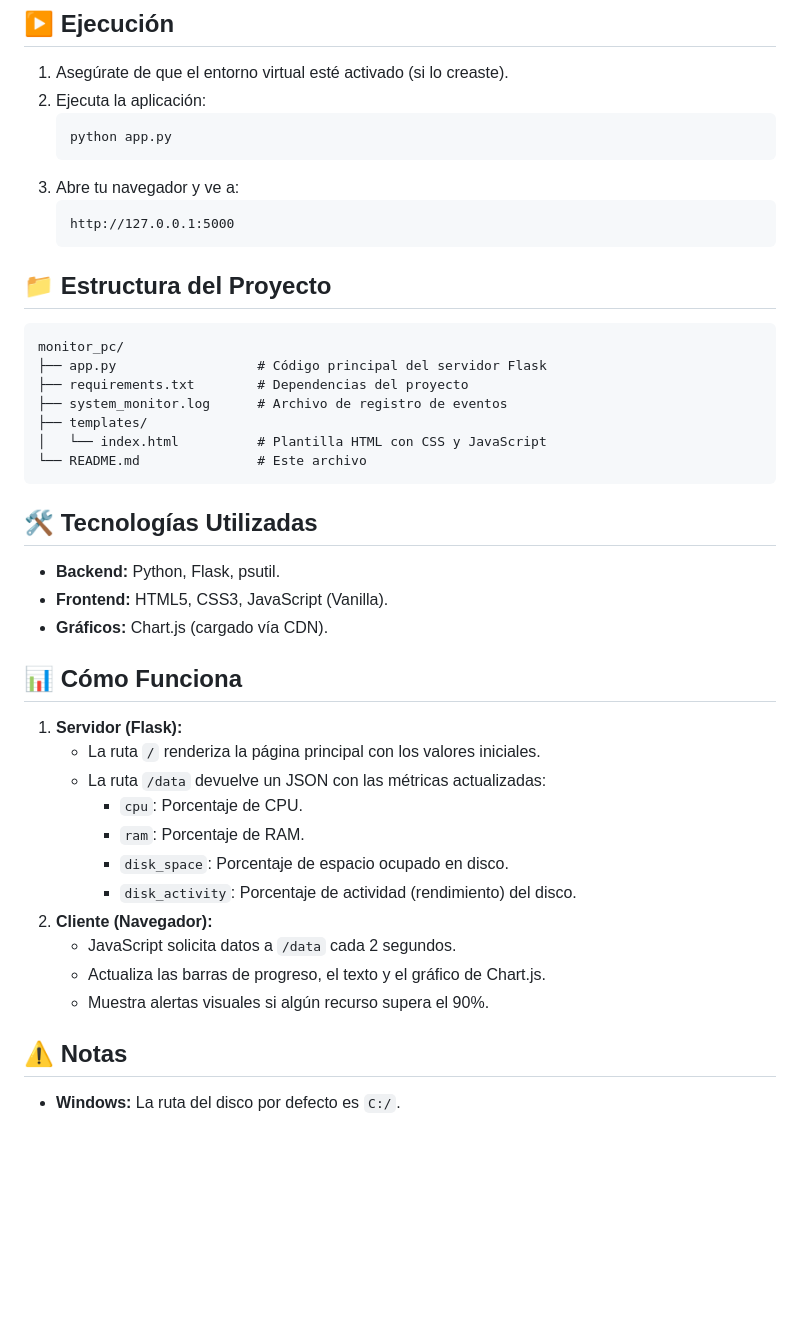
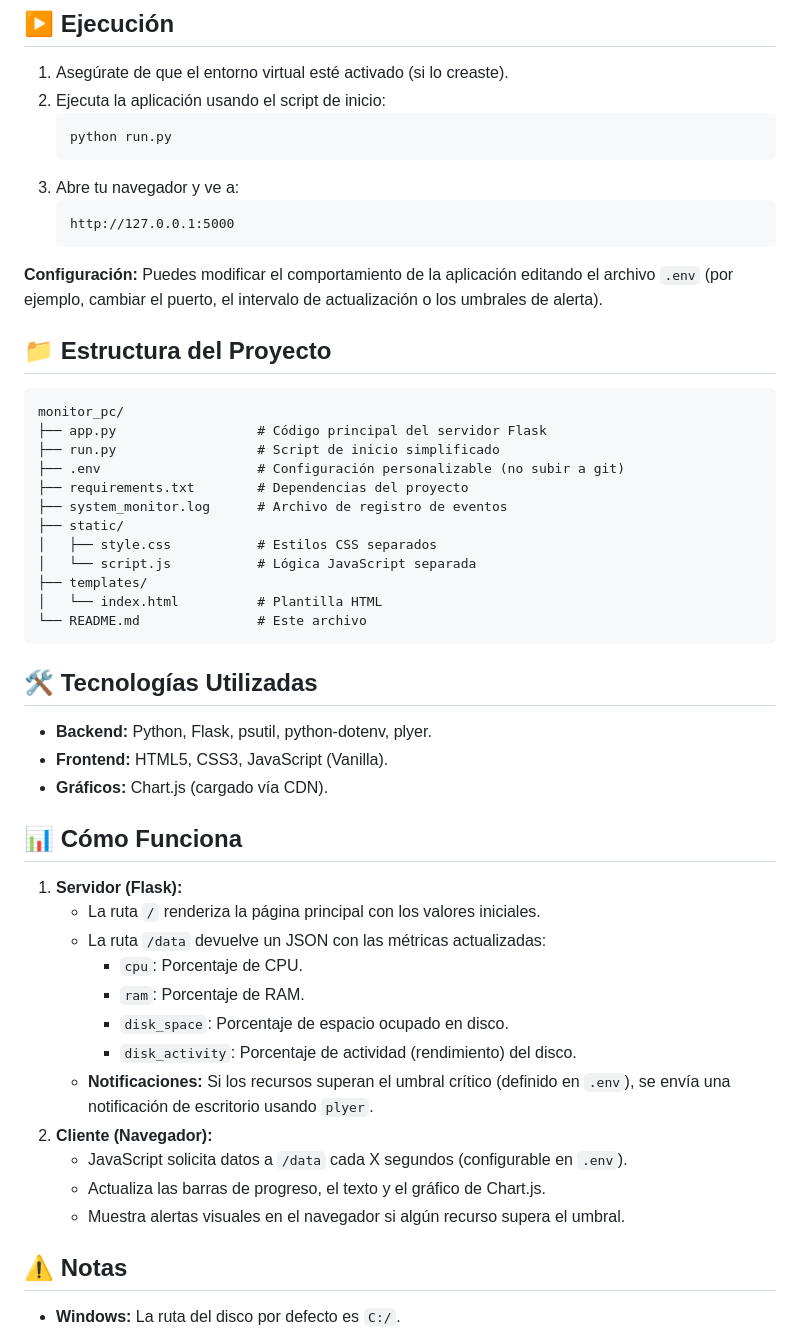
Before and after one commit to hymurcia/monitor-pc, a Markdown page: README.md, the part around one of its changes. Rendered like a GitHub page; blank space fills up the shorter version.

Commit message:
Update README.md with new features and documentation
- Added notification system (plyer) to features.
- Added configuration system (.env) to features and execution.
- Updated project structure to include static files.
- Updated 'Cómo Funciona' section with notification logic.
- Added run.py to execution instructions.

````diff
--- a/README.md
+++ b/README.md
@@ -49,30 +50,38 @@ Una aplicación web desarrollada con **Flask** y **psutil** para monitorear en t
 ## ▶️ Ejecución
 
 1.  Asegúrate de que el entorno virtual esté activado (si lo creaste).
-2.  Ejecuta la aplicación:
+2.  Ejecuta la aplicación usando el script de inicio:
     ```bash
-    python app.py
+    python run.py
     ```
 3.  Abre tu navegador y ve a:
     ```
     http://127.0.0.1:5000
     ```
 
+**Configuración:**
+Puedes modificar el comportamiento de la aplicación editando el archivo `.env` (por ejemplo, cambiar el puerto, el intervalo de actualización o los umbrales de alerta).
+
 ## 📁 Estructura del Proyecto
 
 ```
 monitor_pc/
 ├── app.py                  # Código principal del servidor Flask
+├── run.py                  # Script de inicio simplificado
+├── .env                    # Configuración personalizable (no subir a git)
 ├── requirements.txt        # Dependencias del proyecto
 ├── system_monitor.log      # Archivo de registro de eventos
+├── static/
+│   ├── style.css           # Estilos CSS separados
+│   └── script.js           # Lógica JavaScript separada
 ├── templates/
-│   └── index.html          # Plantilla HTML con CSS y JavaScript
+│   └── index.html          # Plantilla HTML
 └── README.md               # Este archivo
 ```
 
 ## 🛠️ Tecnologías Utilizadas
 
-- **Backend:** Python, Flask, psutil.
+- **Backend:** Python, Flask, psutil, python-dotenv, plyer.
 - **Frontend:** HTML5, CSS3, JavaScript (Vanilla).
 - **Gráficos:** Chart.js (cargado vía CDN).
 
@@ -85,10 +94,11 @@ monitor_pc/
         *   `ram`: Porcentaje de RAM.
         *   `disk_space`: Porcentaje de espacio ocupado en disco.
         *   `disk_activity`: Porcentaje de actividad (rendimiento) del disco.
+    *   **Notificaciones:** Si los recursos superan el umbral crítico (definido en `.env`), se envía una notificación de escritorio usando `plyer`.
 2.  **Cliente (Navegador):**
-    *   JavaScript solicita datos a `/data` cada 2 segundos.
+    *   JavaScript solicita datos a `/data` cada X segundos (configurable en `.env`).
     *   Actualiza las barras de progreso, el texto y el gráfico de Chart.js.
-    *   Muestra alertas visuales si algún recurso supera el 90%.
+    *   Muestra alertas visuales en el navegador si algún recurso supera el umbral.
 
 ## ⚠️ Notas
 
````
Also changed, not shown: other parts of README.md (+4 -3 lines).
